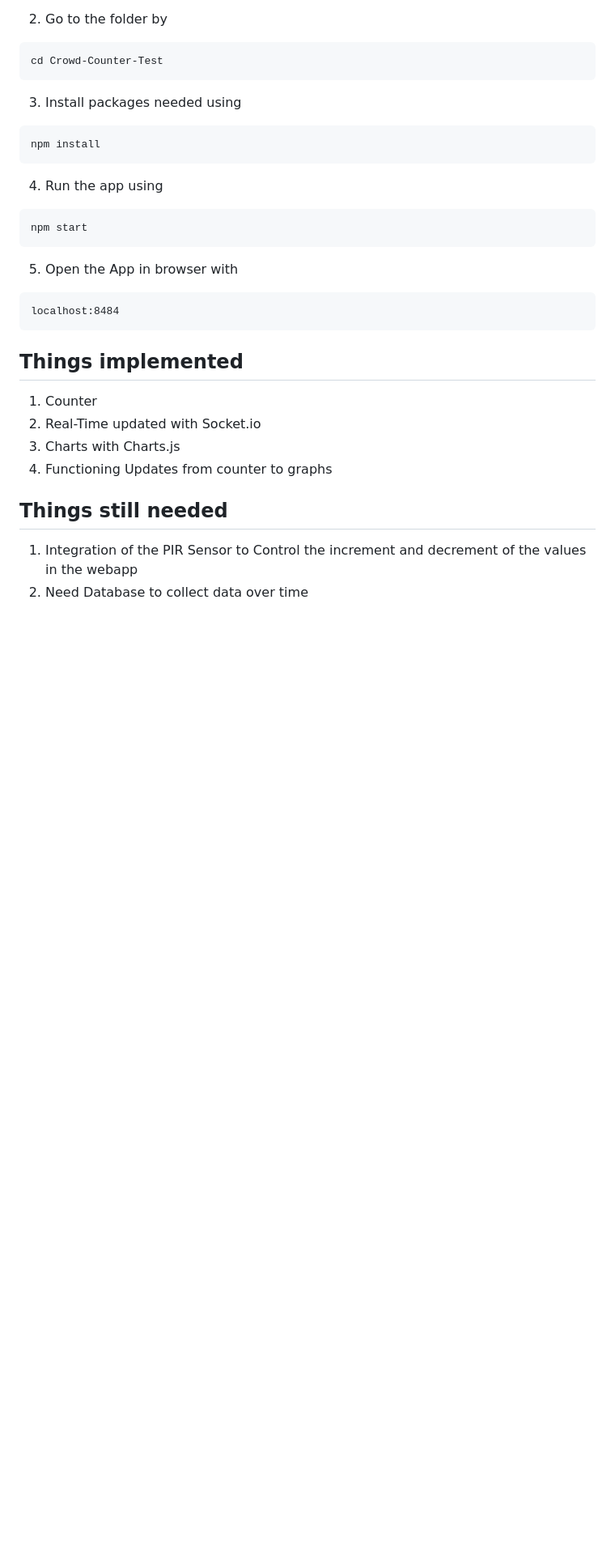
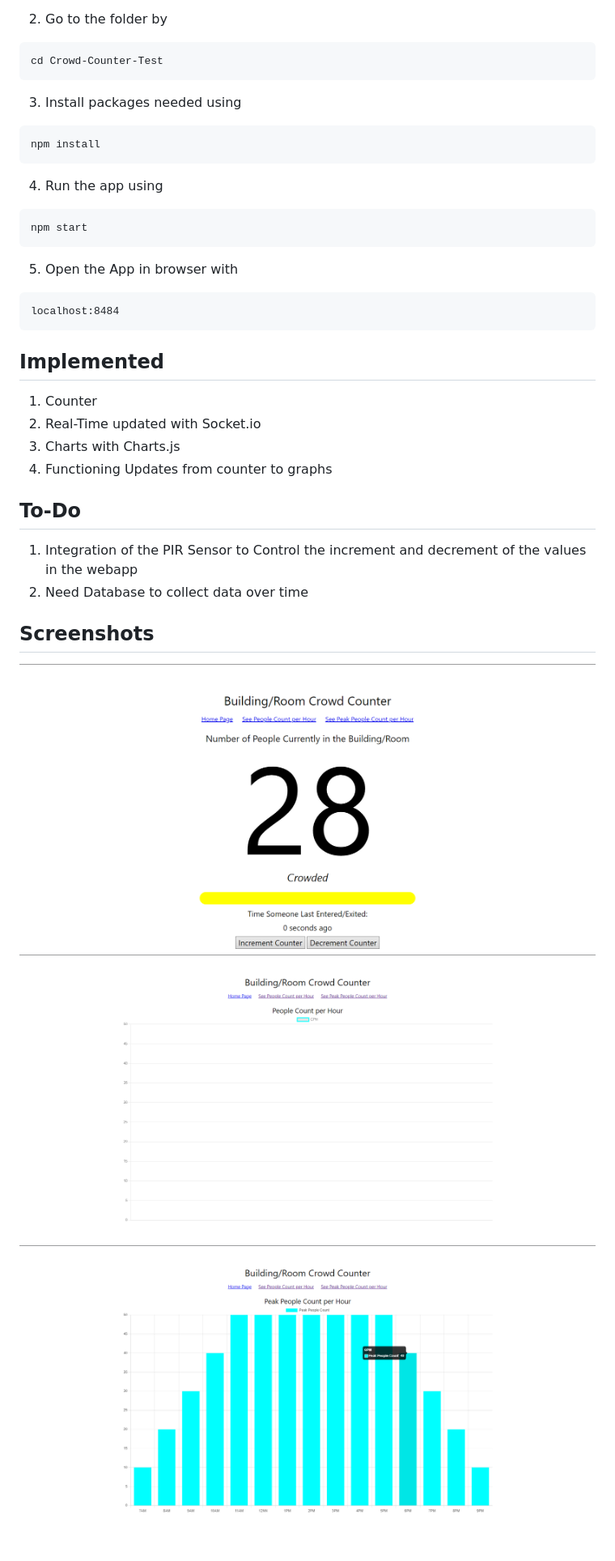
Before and after one commit to VanceDR/CPE124-Project-Repository, a Markdown page: readme.md, the part around the change. Shown: that part at 81% size. GitHub-like rendering; pictures changed too: docs/PeakPeopleCount.png (added), docs/PeopleCount.png (added), docs/main.png (added); blank space fills up the shorter version.

Commit message:
Add Screenshots

````diff
--- a/readme.md
+++ b/readme.md
@@ -41,12 +41,20 @@ npm start
 ```
 localhost:8484
 ```
-## Things implemented
+
+
+## Implemented
 1. Counter
 2. Real-Time updated with Socket.io
 3. Charts with Charts.js
 4. Functioning Updates from counter to graphs
 
-## Things still needed
+## To-Do
 1. Integration of the PIR Sensor to Control the increment and decrement of the values in the webapp
 2. Need Database to collect data over time
+
+
+## Screenshots
+![Main Page](docs/main.png)
+![People Count](docs/PeopleCount.png)
+![Peak People Count](docs/PeakPeopleCount.png)
````
